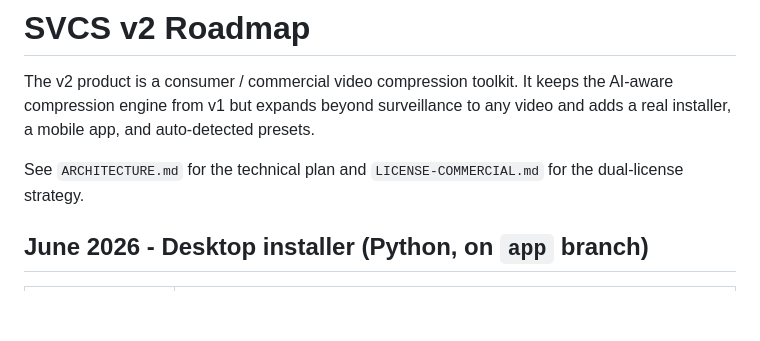
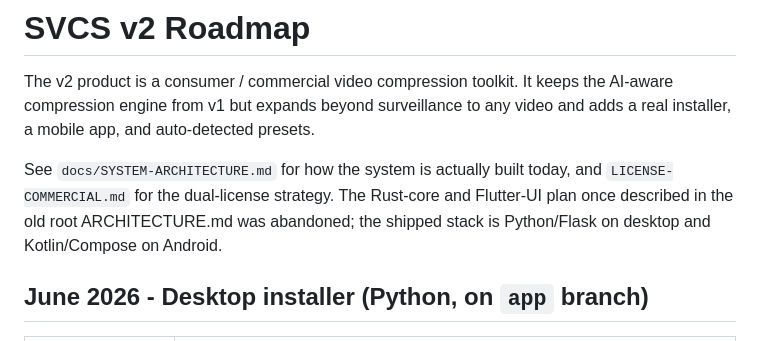
Before and after one commit to Blood-Dawn/Video-compression_2026, a Markdown page: ROADMAP-V2.md, the part around the change. Drawn GitHub-style; blank space fills up the shorter version.

Commit message:
docs(roadmap): point ROADMAP-V2 at the current architecture doc
Root ARCHITECTURE.md described a Rust-core, Flutter-UI rewrite that was
never built (it was removed in the previous commit, bundled in with the
docs consolidation since it was already staged). What actually shipped is
the Python/Flask desktop app plus a native Kotlin/Compose Android client,
so the dangling reference here was pointing at a deleted file describing
a plan nobody followed.

Repointed the "see ARCHITECTURE.md" line at docs/SYSTEM-ARCHITECTURE.md,
which reflects what is actually built today. The rest of ROADMAP-V2.md
still describes parts of the same abandoned plan; left as is, since that
was not part of this cleanup.

Bloodawn(KheivenD)
Co-Authored-By: Claude Sonnet 5 <noreply@anthropic.com>
Claude-Session: https://claude.ai/code/session_01SKsFF4SqR8qXhJuzsxmXjv

```diff
--- a/ROADMAP-V2.md
+++ b/ROADMAP-V2.md
@@ -5,8 +5,10 @@ keeps the AI-aware compression engine from v1 but expands beyond
 surveillance to any video and adds a real installer, a mobile app, and
 auto-detected presets.
 
-See `ARCHITECTURE.md` for the technical plan and `LICENSE-COMMERCIAL.md`
-for the dual-license strategy.
+See `docs/SYSTEM-ARCHITECTURE.md` for how the system is actually built today,
+and `LICENSE-COMMERCIAL.md` for the dual-license strategy. The Rust-core and
+Flutter-UI plan once described in the old root ARCHITECTURE.md was abandoned;
+the shipped stack is Python/Flask on desktop and Kotlin/Compose on Android.
 
 ## June 2026 - Desktop installer (Python, on `app` branch)
 
```
